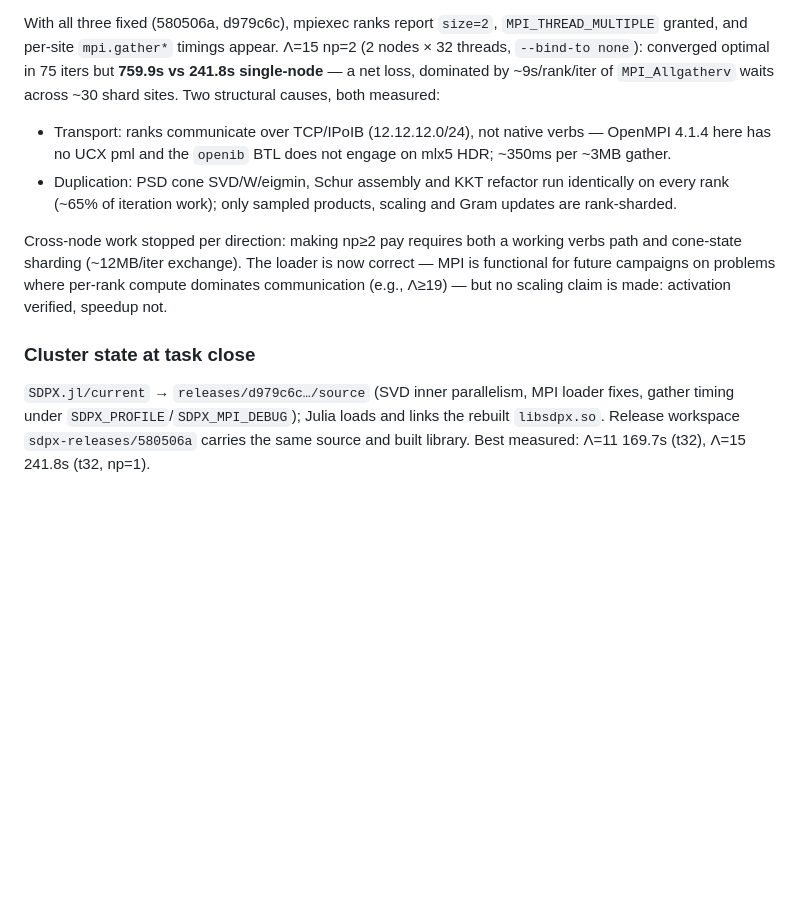
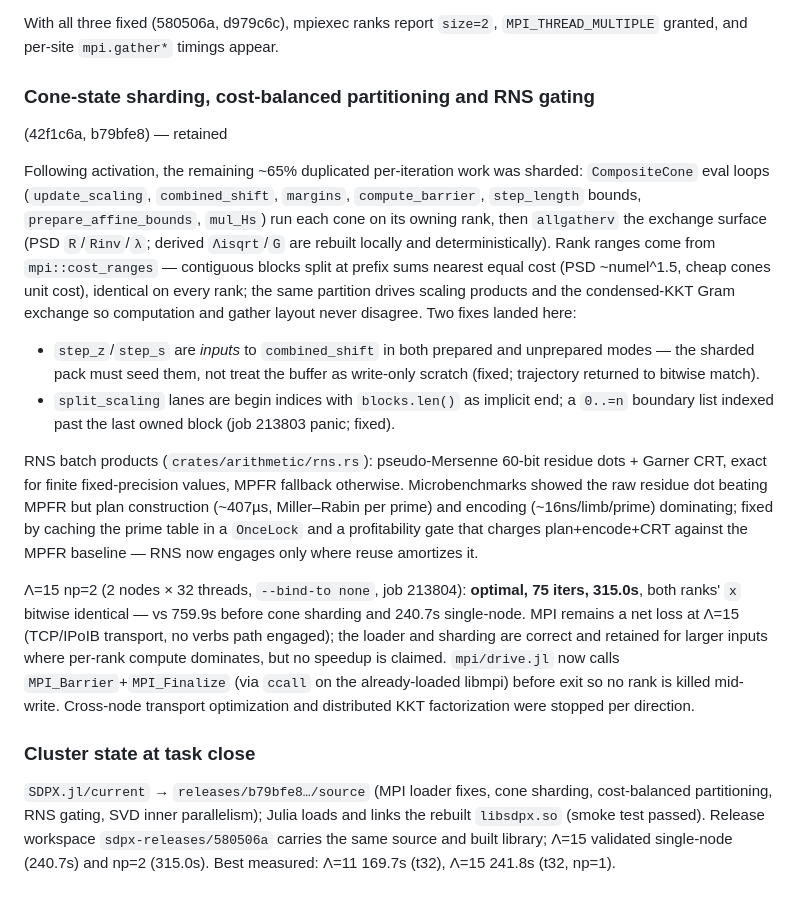
Before and after one commit to yongjunx23-del/SDPX.rs, a Markdown page: REVIEW_AND_PLAN.md, the part around the change. Drawn GitHub-style; blank space fills up the shorter version.

Commit message:
docs: record final MPI/RNS state and b79bfe8 cluster release
Generated with [Devin](https://devin.ai)

Co-Authored-By: Devin <158243242+devin-ai-integration[bot]@users.noreply.github.com>

```diff
--- a/REVIEW_AND_PLAN.md
+++ b/REVIEW_AND_PLAN.md
@@ -426,28 +426,51 @@ the MPI world in every prior run:
 
 With all three fixed (580506a, d979c6c), mpiexec ranks report `size=2`,
 `MPI_THREAD_MULTIPLE` granted, and per-site `mpi.gather*` timings appear.
-Λ=15 np=2 (2 nodes × 32 threads, `--bind-to none`): converged optimal in
-75 iters but **759.9s vs 241.8s single-node** — a net loss, dominated by
-~9s/rank/iter of `MPI_Allgatherv` waits across ~30 shard sites. Two
-structural causes, both measured:
 
-- Transport: ranks communicate over TCP/IPoIB (12.12.12.0/24), not native
-  verbs — OpenMPI 4.1.4 here has no UCX pml and the `openib` BTL does not
-  engage on mlx5 HDR; ~350ms per ~3MB gather.
-- Duplication: PSD cone SVD/W/eigmin, Schur assembly and KKT refactor run
-  identically on every rank (~65% of iteration work); only sampled
-  products, scaling and Gram updates are rank-sharded.
+### Cone-state sharding, cost-balanced partitioning and RNS gating
+(42f1c6a, b79bfe8) — retained
 
-Cross-node work stopped per direction: making np≥2 pay requires both a
-working verbs path and cone-state sharding (~12MB/iter exchange). The
-loader is now correct — MPI is functional for future campaigns on
-problems where per-rank compute dominates communication (e.g., Λ≥19) —
-but no scaling claim is made: activation verified, speedup not.
+Following activation, the remaining ~65% duplicated per-iteration work was
+sharded: `CompositeCone` eval loops (`update_scaling`, `combined_shift`,
+`margins`, `compute_barrier`, `step_length` bounds, `prepare_affine_bounds`,
+`mul_Hs`) run each cone on its owning rank, then `allgatherv` the exchange
+surface (PSD `R`/`Rinv`/`λ`; derived `Λisqrt`/`G` are rebuilt locally and
+deterministically). Rank ranges come from `mpi::cost_ranges` — contiguous
+blocks split at prefix sums nearest equal cost (PSD ~numel^1.5, cheap
+cones unit cost), identical on every rank; the same partition drives
+scaling products and the condensed-KKT Gram exchange so computation and
+gather layout never disagree. Two fixes landed here:
+
+- `step_z`/`step_s` are *inputs* to `combined_shift` in both prepared and
+  unprepared modes — the sharded pack must seed them, not treat the buffer
+  as write-only scratch (fixed; trajectory returned to bitwise match).
+- `split_scaling` lanes are begin indices with `blocks.len()` as implicit
+  end; a `0..=n` boundary list indexed past the last owned block (job
+  213803 panic; fixed).
+
+RNS batch products (`crates/arithmetic/rns.rs`): pseudo-Mersenne 60-bit
+residue dots + Garner CRT, exact for finite fixed-precision values, MPFR
+fallback otherwise. Microbenchmarks showed the raw residue dot beating
+MPFR but plan construction (~407µs, Miller–Rabin per prime) and encoding
+(~16ns/limb/prime) dominating; fixed by caching the prime table in a
+`OnceLock` and a profitability gate that charges plan+encode+CRT against
+the MPFR baseline — RNS now engages only where reuse amortizes it.
+
+Λ=15 np=2 (2 nodes × 32 threads, `--bind-to none`, job 213804):
+**optimal, 75 iters, 315.0s**, both ranks' `x` bitwise identical — vs
+759.9s before cone sharding and 240.7s single-node. MPI remains a net
+loss at Λ=15 (TCP/IPoIB transport, no verbs path engaged); the loader and
+sharding are correct and retained for larger inputs where per-rank
+compute dominates, but no speedup is claimed. `mpi/drive.jl` now calls
+`MPI_Barrier`+`MPI_Finalize` (via `ccall` on the already-loaded libmpi)
+before exit so no rank is killed mid-write. Cross-node transport
+optimization and distributed KKT factorization were stopped per direction.
 
 ### Cluster state at task close
 
-`SDPX.jl/current` → `releases/d979c6c…/source` (SVD inner parallelism,
-MPI loader fixes, gather timing under `SDPX_PROFILE`/`SDPX_MPI_DEBUG`);
-Julia loads and links the rebuilt `libsdpx.so`. Release workspace
-`sdpx-releases/580506a` carries the same source and built library.
+`SDPX.jl/current` → `releases/b79bfe8…/source` (MPI loader fixes, cone
+sharding, cost-balanced partitioning, RNS gating, SVD inner parallelism);
+Julia loads and links the rebuilt `libsdpx.so` (smoke test passed).
+Release workspace `sdpx-releases/580506a` carries the same source and
+built library; Λ=15 validated single-node (240.7s) and np=2 (315.0s).
 Best measured: Λ=11 169.7s (t32), Λ=15 241.8s (t32, np=1).
```
